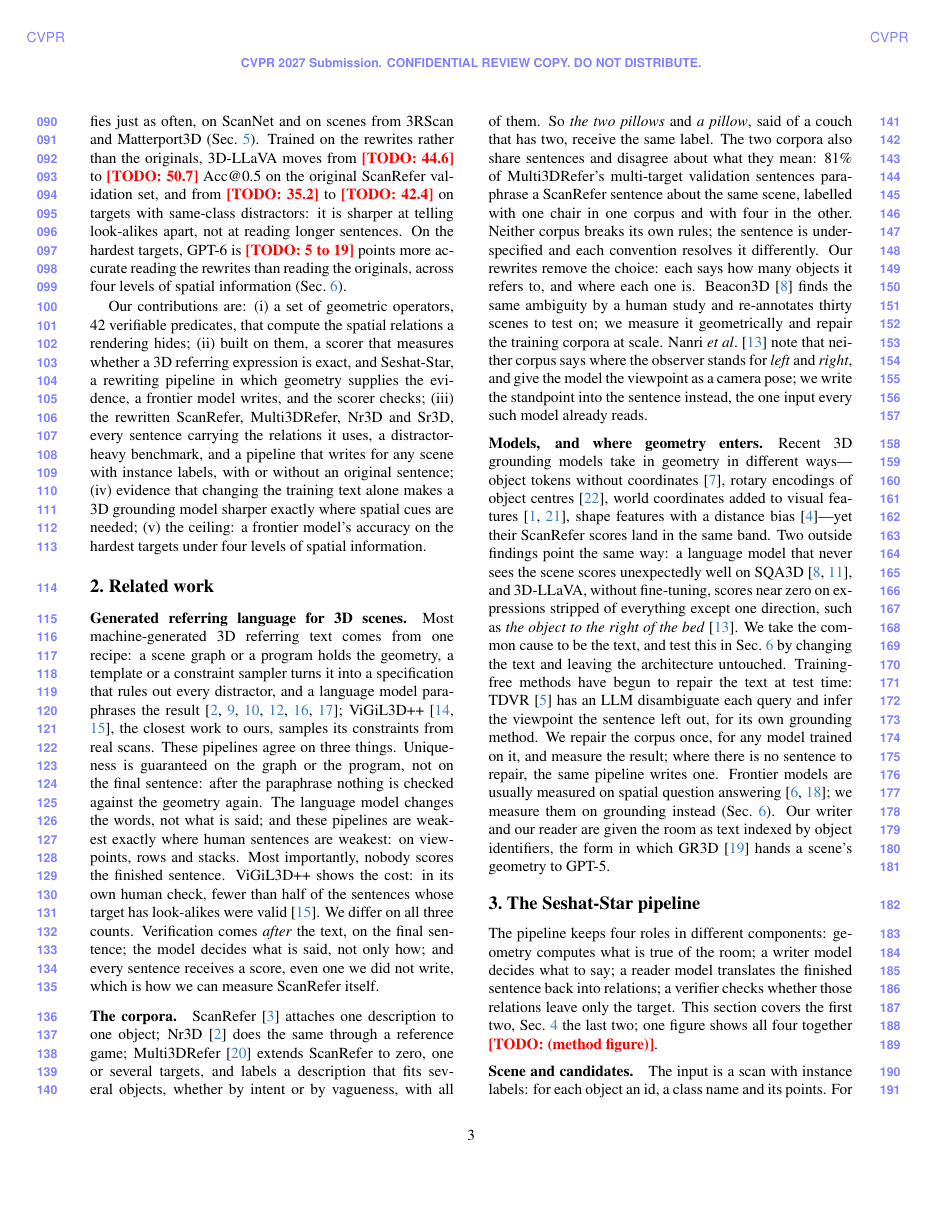
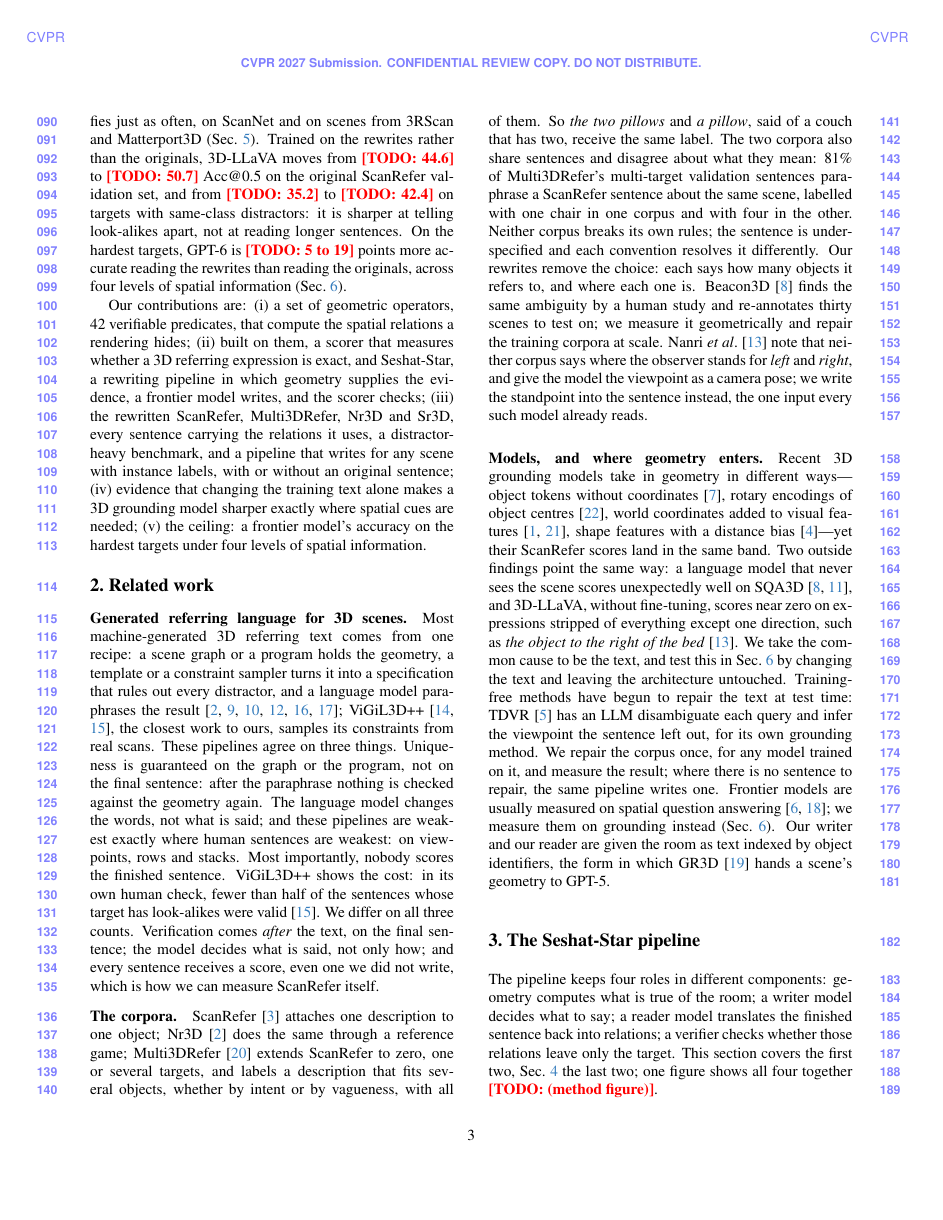
Before and after one commit to sujiez/Seshat-Star-paper, a LaTeX paper (main.tex, which reads preamble.tex): page 3 of 7. Compiled offline with pdfLaTeX.

Commit message:
preamble: paragraph 0.7em; section skip -12pt/8.5pt (tiny air)
Co-authored-by: Cursor <cursoragent@cursor.com>

```diff
--- a/preamble.tex
+++ b/preamble.tex
@@ -48,17 +48,21 @@
 % \usepackage{microtype}
 
 %%
-%% Fine-tune paragraph spacing.
+%% Fine-tune run-in \paragraph and (slightly) \section spacing.
 %% Default article \paragraph beforeskip is 3.25ex plus 1ex: the stretch makes gaps
-%% look uneven at column bottoms. Keep run-in/@startsection semantics; tighten and
-%% nearly fix the skip. (Do not use the kit's \vspace{.5em}\textbf{#1.} form: our
-%% titles already end with a period, so that would print two.)
+%% look uneven at column bottoms. Keep run-in/@startsection semantics; nearly fix the
+%% skip. (Do not use the kit's \vspace{.5em}\textbf{#1.} form: our titles already end
+%% with a period, so that would print two.)
+%% Section: cvpr.sty uses -10pt / 7pt; nudge only, via preamble — do not edit cvpr.sty
+%% (RED_FILE §1.3: margins / fonts / sizes stay).
 %%
 \makeatletter
 \renewcommand{\paragraph}{\@startsection{paragraph}{4}{\z@}%
-  {0.55em \@plus 0.1em \@minus 0.05em}%
+  {0.7em \@plus 0.1em \@minus 0.05em}%
   {-1em}%
   {\normalfont\normalsize\bfseries}}
+\def\cvprsection{\@startsection {section}{1}{\z@}%
+  {-12pt plus -2pt minus -2pt}{8.5pt} {\large\bf}}
 \makeatother
 
 %%
```
